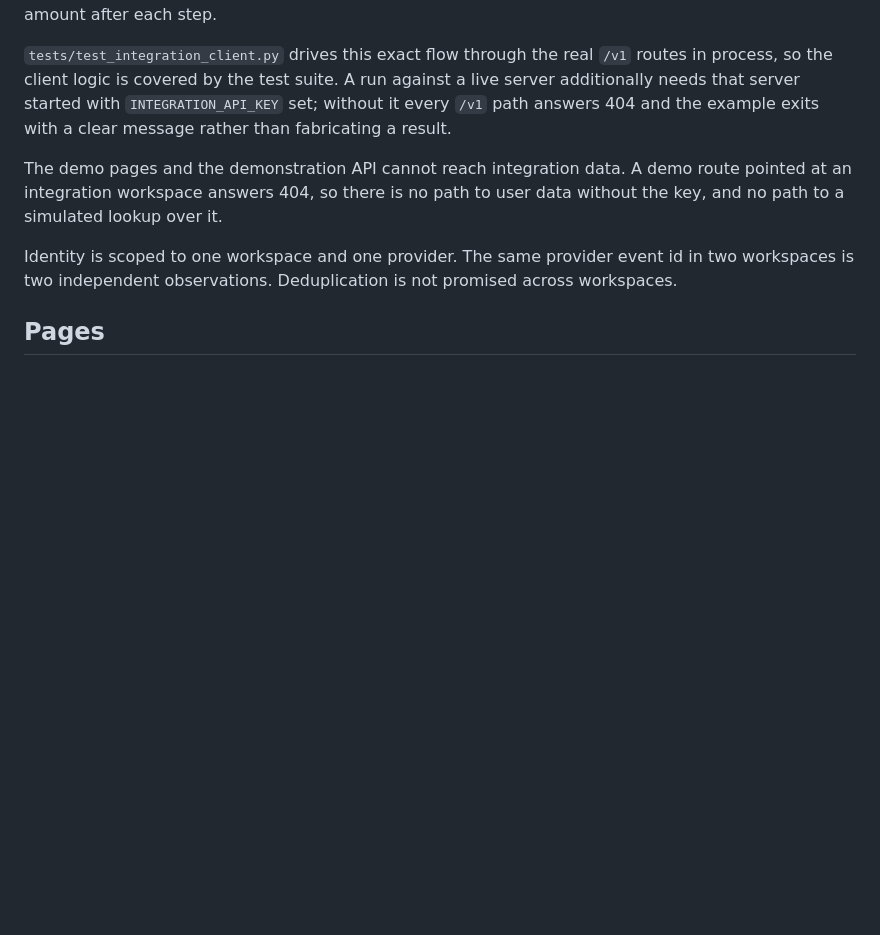
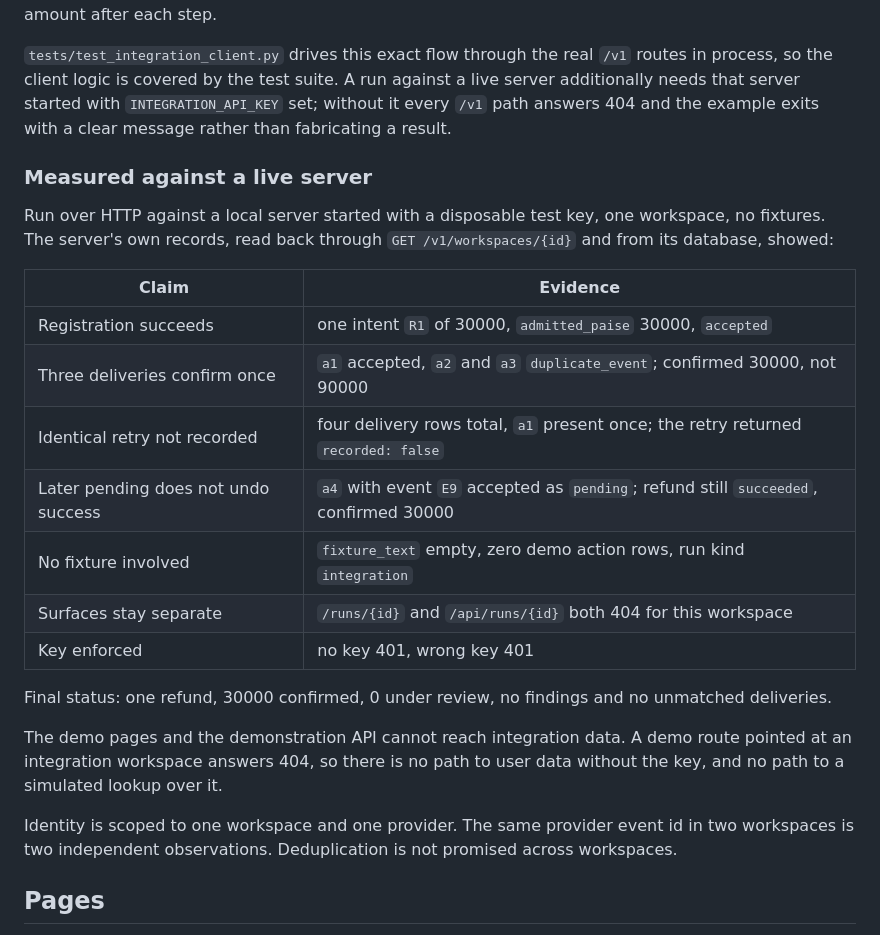
Before and after one commit to sevenhiremath/refund-consistency-lab, a Markdown page: README.md, the part around the change. Drawn GitHub-style; blank space fills up the shorter version.

Commit message:
Record the live integration run in the README
The Python example had only been exercised in process. It has now run over HTTP against a local server configured with a disposable test key, and the server's own records were read back to check each claim rather than trusting the client's output.

Measured: one refund of 30000 admitted, three deliveries of one success event giving one accepted and two duplicate_event outcomes with confirmed at 30000, an identical retry that stored no extra delivery row, and a later pending event that left the refund succeeded. The workspace has no fixture text and no demo action rows, the demo routes answer 404 for it, and the key is enforced with 401 when absent or wrong.

Checks: pytest 227 passed. The live run reported 1 refund, 30000 confirmed, 0 under review.

```diff
--- a/README.md
+++ b/README.md
@@ -375,6 +375,25 @@ server additionally needs that server started with `INTEGRATION_API_KEY` set; wi
 it every `/v1` path answers 404 and the example exits with a clear message rather than
 fabricating a result.
 
+### Measured against a live server
+
+Run over HTTP against a local server started with a disposable test key, one
+workspace, no fixtures. The server's own records, read back through `GET
+/v1/workspaces/{id}` and from its database, showed:
+
+| Claim | Evidence |
+|---|---|
+| Registration succeeds | one intent `R1` of 30000, `admitted_paise` 30000, `accepted` |
+| Three deliveries confirm once | `a1` accepted, `a2` and `a3` `duplicate_event`; confirmed 30000, not 90000 |
+| Identical retry not recorded | four delivery rows total, `a1` present once; the retry returned `recorded: false` |
+| Later pending does not undo success | `a4` with event `E9` accepted as `pending`; refund still `succeeded`, confirmed 30000 |
+| No fixture involved | `fixture_text` empty, zero demo action rows, run kind `integration` |
+| Surfaces stay separate | `/runs/{id}` and `/api/runs/{id}` both 404 for this workspace |
+| Key enforced | no key 401, wrong key 401 |
+
+Final status: one refund, 30000 confirmed, 0 under review, no findings and no
+unmatched deliveries.
+
 The demo pages and the demonstration API cannot reach integration data. A demo route
 pointed at an integration workspace answers 404, so there is no path to user data
 without the key, and no path to a simulated lookup over it.
```
